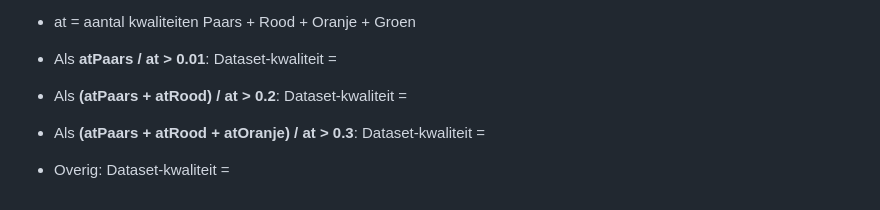
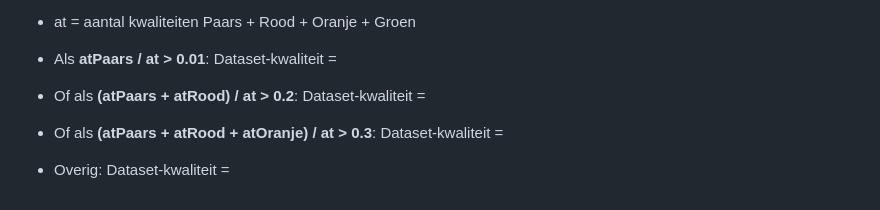
Before and after one commit to StichtingRIONED/monitor-2028, a Markdown page: main.md, the part around the change. GitHub-like rendering.

Commit message:
Kleinigheid tekst

```diff
--- a/main.md
+++ b/main.md
@@ -216,6 +216,6 @@ DE FORMULE VOOR DE ALGEMENE UITSPRAAK OVER DE DATASET-KWALITEI WORDT NOG UITGEWE
 
 
 * Als **atPaars / at > 0.01**: Dataset-kwaliteit = <span class="purple">&nbsp;&nbsp;&nbsp;&nbsp;&nbsp;</span>
-* Als **(atPaars + atRood) / at > 0.2**: Dataset-kwaliteit = <span class="orange">&nbsp;&nbsp;&nbsp;&nbsp;&nbsp;</span>
-* Als **(atPaars + atRood + atOranje) / at > 0.3**: Dataset-kwaliteit = <span class="yellow">&nbsp;&nbsp;&nbsp;&nbsp;&nbsp;</span>
+* Of als **(atPaars + atRood) / at > 0.2**: Dataset-kwaliteit = <span class="orange">&nbsp;&nbsp;&nbsp;&nbsp;&nbsp;</span>
+* Of als **(atPaars + atRood + atOranje) / at > 0.3**: Dataset-kwaliteit = <span class="yellow">&nbsp;&nbsp;&nbsp;&nbsp;&nbsp;</span>
 * Overig: Dataset-kwaliteit = <span class="green">&nbsp;&nbsp;&nbsp;&nbsp;&nbsp;</span>
```
